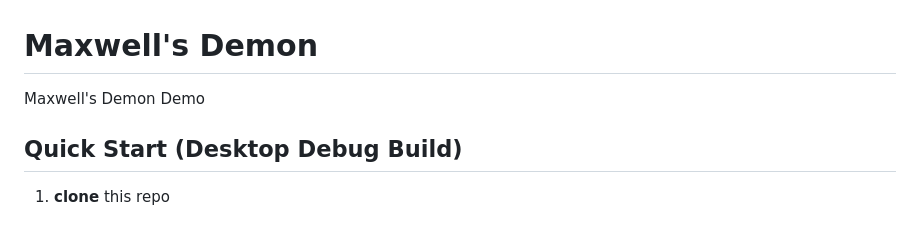
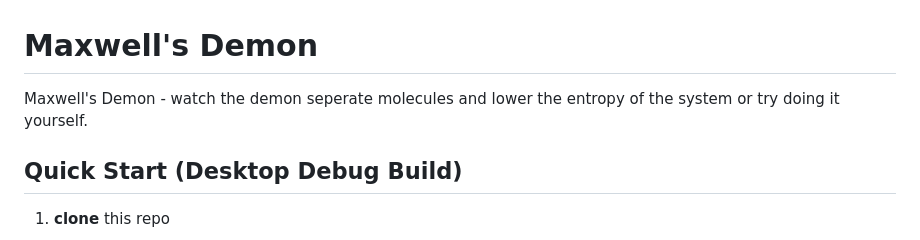
Before and after one commit to proc0/Maxwells-Demon, a Markdown page: README.md, the part around the change. GitHub-like rendering.

Commit message:
adding description

```diff
--- a/README.md
+++ b/README.md
@@ -1,6 +1,6 @@
 # Maxwell's Demon
 
-Maxwell's Demon Demo
+Maxwell's Demon - watch the demon seperate molecules and lower the entropy of the system or try doing it yourself.
 
 ## Quick Start (Desktop Debug Build)
 
```
